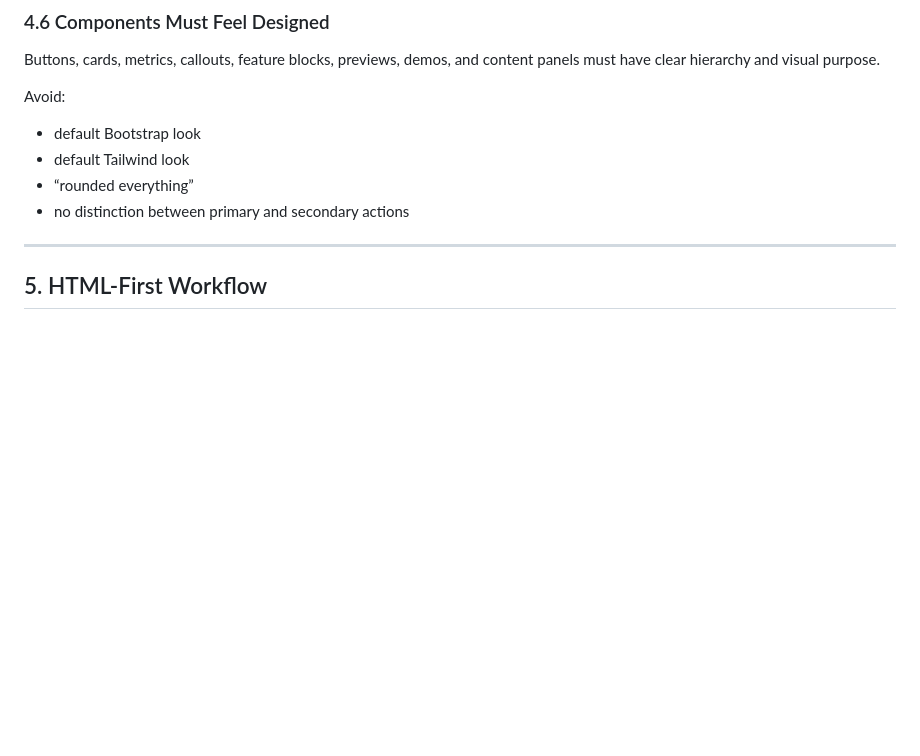
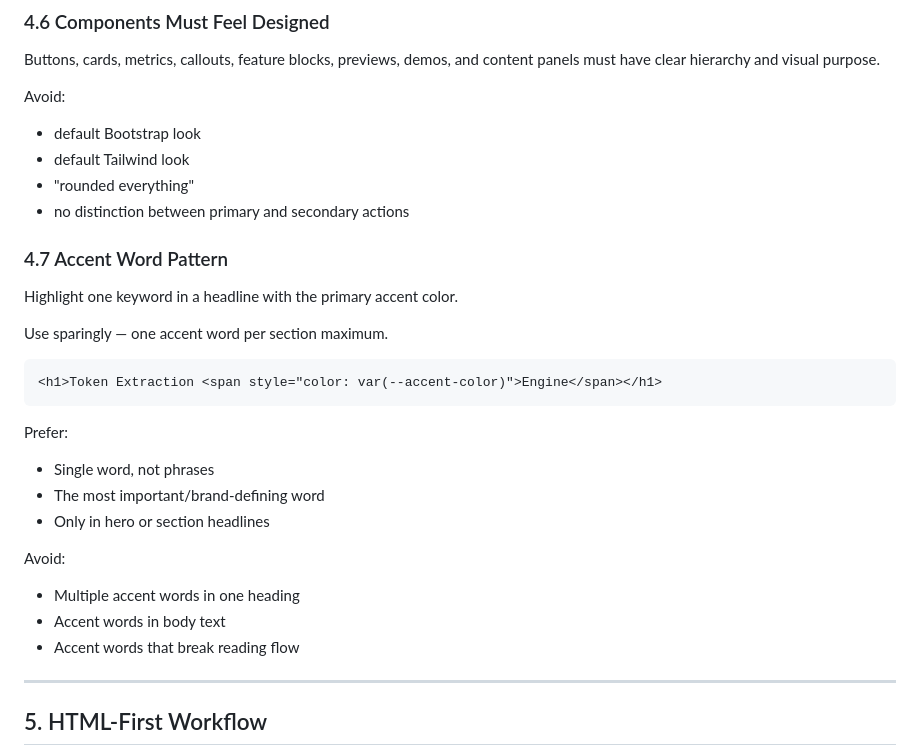
Before and after one commit to Tom-Opencart/tom-modern-html-style-rule, a Markdown page: tom-modern-html-style-rule.md, the part around the change. Drawn GitHub-style; blank space fills up the shorter version.

Commit message:
Add section 4.7: Accent Word Pattern
Highlight one keyword in a headline with the primary accent color. Use sparingly — one accent word per section maximum.

````diff
--- a/tom-modern-html-style-rule.md
+++ b/tom-modern-html-style-rule.md
@@ -180,8 +180,28 @@ Buttons, cards, metrics, callouts, feature blocks, previews, demos, and content
 Avoid:
 - default Bootstrap look
 - default Tailwind look
-- “rounded everything”
+- "rounded everything"
 - no distinction between primary and secondary actions
+
+### 4.7 Accent Word Pattern
+
+Highlight one keyword in a headline with the primary accent color.
+
+Use sparingly — one accent word per section maximum.
+
+```html
+<h1>Token Extraction <span style="color: var(--accent-color)">Engine</span></h1>
+```
+
+Prefer:
+- Single word, not phrases
+- The most important/brand-defining word
+- Only in hero or section headlines
+
+Avoid:
+- Multiple accent words in one heading
+- Accent words in body text
+- Accent words that break reading flow
 
 ---
 
````
